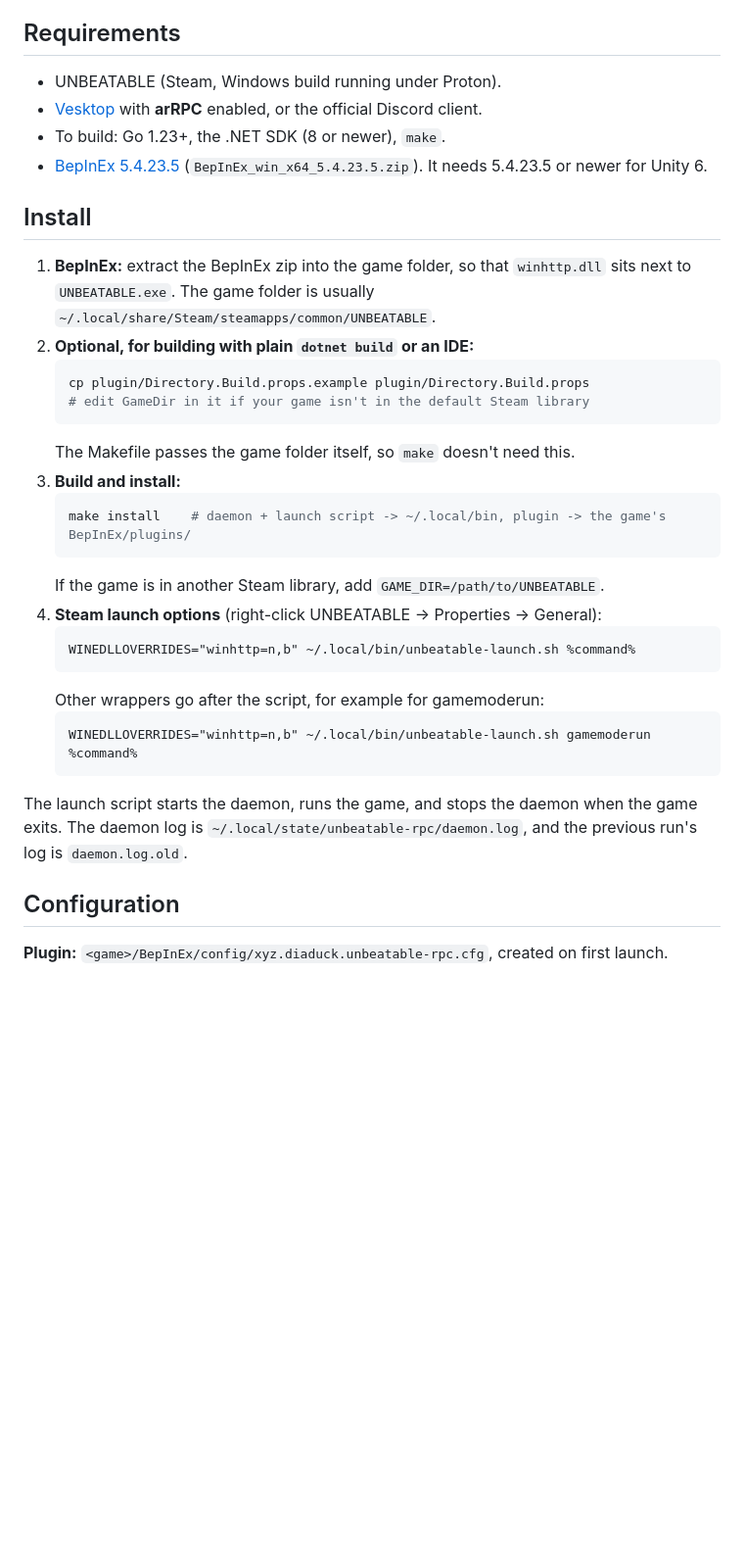
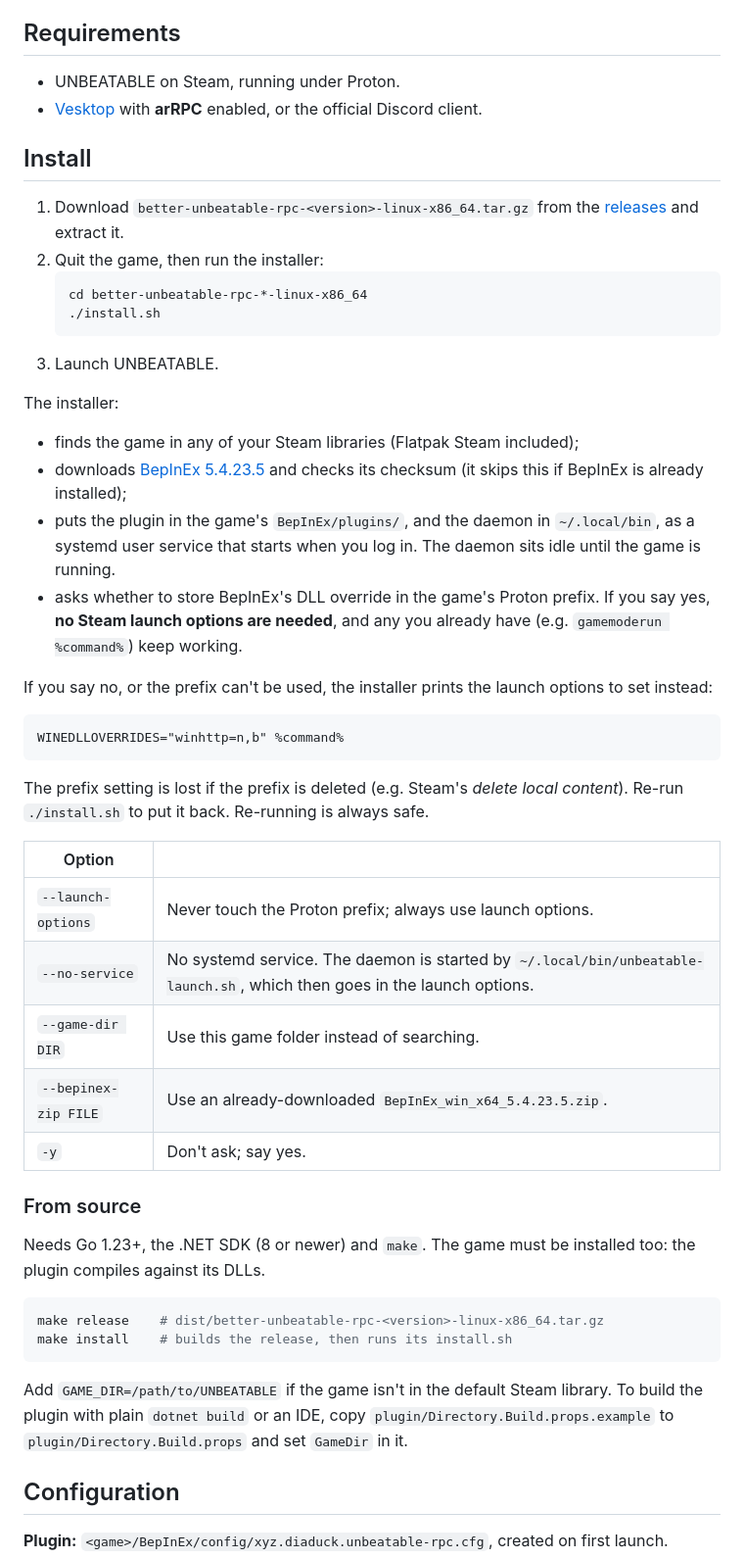
Before and after one commit to decbr/better-unbeatable-rpc, a Markdown page: README.md, the part around one of its changes. Shown at 98% size. Drawn GitHub-style; blank space fills up the shorter version.

Commit message:
docs: document the installer

````diff
--- a/README.md
+++ b/README.md
@@ -31,35 +31,49 @@ The plugin also switches off the game's own Discord integration. That integratio
 
 ## Requirements
 
-- UNBEATABLE (Steam, Windows build running under Proton).
+- UNBEATABLE on Steam, running under Proton.
 - [Vesktop](https://github.com/Vencord/Vesktop) with **arRPC** enabled, or the official Discord client.
-- To build: Go 1.23+, the .NET SDK (8 or newer), `make`.
-- [BepInEx 5.4.23.5](https://github.com/BepInEx/BepInEx/releases/tag/v5.4.23.5) (`BepInEx_win_x64_5.4.23.5.zip`). It needs 5.4.23.5 or newer for Unity 6.
 
 ## Install
 
-1. **BepInEx:** extract the BepInEx zip into the game folder, so that `winhttp.dll` sits next to `UNBEATABLE.exe`. The game folder is usually `~/.local/share/Steam/steamapps/common/UNBEATABLE`.
-2. **Optional, for building with plain `dotnet build` or an IDE:**
+1. Download `better-unbeatable-rpc-<version>-linux-x86_64.tar.gz` from the [releases](https://github.com/decbr/better-unbeatable-rpc/releases) and extract it.
+2. Quit the game, then run the installer:
    ```bash
-   cp plugin/Directory.Build.props.example plugin/Directory.Build.props
-   # edit GameDir in it if your game isn't in the default Steam library
+   cd better-unbeatable-rpc-*-linux-x86_64
+   ./install.sh
    ```
-   The Makefile passes the game folder itself, so `make` doesn't need this.
-3. **Build and install:**
-   ```bash
-   make install    # daemon + launch script -> ~/.local/bin, plugin -> the game's BepInEx/plugins/
-   ```
-   If the game is in another Steam library, add `GAME_DIR=/path/to/UNBEATABLE`.
-4. **Steam launch options** (right-click UNBEATABLE → Properties → General):
-   ```
-   WINEDLLOVERRIDES="winhttp=n,b" ~/.local/bin/unbeatable-launch.sh %command%
-   ```
-   Other wrappers go after the script, for example for gamemoderun:
-   ```
-   WINEDLLOVERRIDES="winhttp=n,b" ~/.local/bin/unbeatable-launch.sh gamemoderun %command%
-   ```
+3. Launch UNBEATABLE.
 
-The launch script starts the daemon, runs the game, and stops the daemon when the game exits. The daemon log is `~/.local/state/unbeatable-rpc/daemon.log`, and the previous run's log is `daemon.log.old`.
+The installer:
+- finds the game in any of your Steam libraries (Flatpak Steam included);
+- downloads [BepInEx 5.4.23.5](https://github.com/BepInEx/BepInEx/releases/tag/v5.4.23.5) and checks its checksum (it skips this if BepInEx is already installed);
+- puts the plugin in the game's `BepInEx/plugins/`, and the daemon in `~/.local/bin`, as a systemd user service that starts when you log in. The daemon sits idle until the game is running.
+- asks whether to store BepInEx's DLL override in the game's Proton prefix. If you say yes, **no Steam launch options are needed**, and any you already have (e.g. `gamemoderun %command%`) keep working.
+
+If you say no, or the prefix can't be used, the installer prints the launch options to set instead:
+```
+WINEDLLOVERRIDES="winhttp=n,b" %command%
+```
+The prefix setting is lost if the prefix is deleted (e.g. Steam's *delete local content*). Re-run `./install.sh` to put it back. Re-running is always safe.
+
+| Option | |
+|---|---|
+| `--launch-options` | Never touch the Proton prefix; always use launch options. |
+| `--no-service` | No systemd service. The daemon is started by `~/.local/bin/unbeatable-launch.sh`, which then goes in the launch options. |
+| `--game-dir DIR` | Use this game folder instead of searching. |
+| `--bepinex-zip FILE` | Use an already-downloaded `BepInEx_win_x64_5.4.23.5.zip`. |
+| `-y` | Don't ask; say yes. |
+
+### From source
+
+Needs Go 1.23+, the .NET SDK (8 or newer) and `make`. The game must be installed too: the plugin compiles against its DLLs.
+
+```bash
+make release    # dist/better-unbeatable-rpc-<version>-linux-x86_64.tar.gz
+make install    # builds the release, then runs its install.sh
+```
+
+Add `GAME_DIR=/path/to/UNBEATABLE` if the game isn't in the default Steam library. To build the plugin with plain `dotnet build` or an IDE, copy `plugin/Directory.Build.props.example` to `plugin/Directory.Build.props` and set `GameDir` in it.
 
 ## Configuration
 
````
Also changed, not shown: other parts of README.md (+15 -10 lines).
